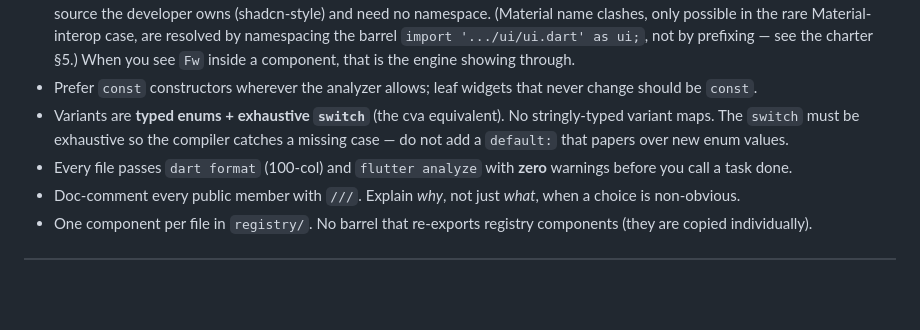
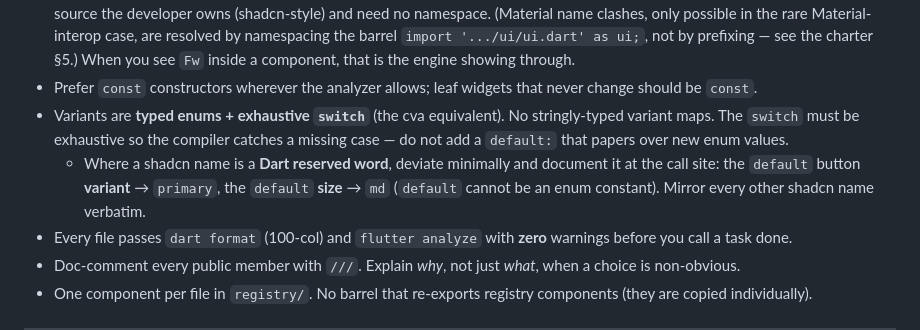
Before and after one commit to SiphoChris/flutterbits, a Markdown page: AGENTS.md, the part around the change. Rendered like a GitHub page; blank space fills up the shorter version.

Commit message:
docs: record default->primary/md (Dart reserved word) for button variants/sizes
Reconciles charter 3.2 + AGENTS 4 with the implemented Button: 'default' is a
Dart reserved word so it can't be an enum constant — shadcn's 'default' variant
maps to 'primary' and 'default' size to 'md'; every other shadcn name verbatim.

Co-Authored-By: Claude Opus 4.8 <noreply@anthropic.com>

```diff
--- a/AGENTS.md
+++ b/AGENTS.md
@@ -74,6 +74,7 @@ These encode hard-won decisions. Violating any of them is a review failure.
 - **`flutterwindcss` (engine) public types are prefixed `Fw`** (`FwStyle`, `FwColors`, `FwTokens`, `FwBreakpoint`), and so are the routing/structure **library** base types that ship as engine-style code (`FwRoute`, `FwRoutePattern`, `FwPresentation`, `FwStatusBar`). **flutterbits *components* are UNprefixed** — `Button`, `Card`, `Screen`, `Layout` — because they are copy-paste source the developer owns (shadcn-style) and need no namespace. (Material name clashes, only possible in the rare Material-interop case, are resolved by namespacing the barrel `import '.../ui/ui.dart' as ui;`, not by prefixing — see the charter §5.) When you see `Fw` inside a component, that is the engine showing through.
 - Prefer `const` constructors wherever the analyzer allows; leaf widgets that never change should be `const`.
 - Variants are **typed enums + exhaustive `switch`** (the cva equivalent). No stringly-typed variant maps. The `switch` must be exhaustive so the compiler catches a missing case — do not add a `default:` that papers over new enum values.
+  - Where a shadcn name is a **Dart reserved word**, deviate minimally and document it at the call site: the `default` button **variant** → `primary`, the `default` **size** → `md` (`default` cannot be an enum constant). Mirror every other shadcn name verbatim.
 - Every file passes `dart format` (100-col) and `flutter analyze` with **zero** warnings before you call a task done.
 - Doc-comment every public member with `///`. Explain *why*, not just *what*, when a choice is non-obvious.
 - One component per file in `registry/`. No barrel that re-exports registry components (they are copied individually).
```
Also changed, not shown: 1 other file.
